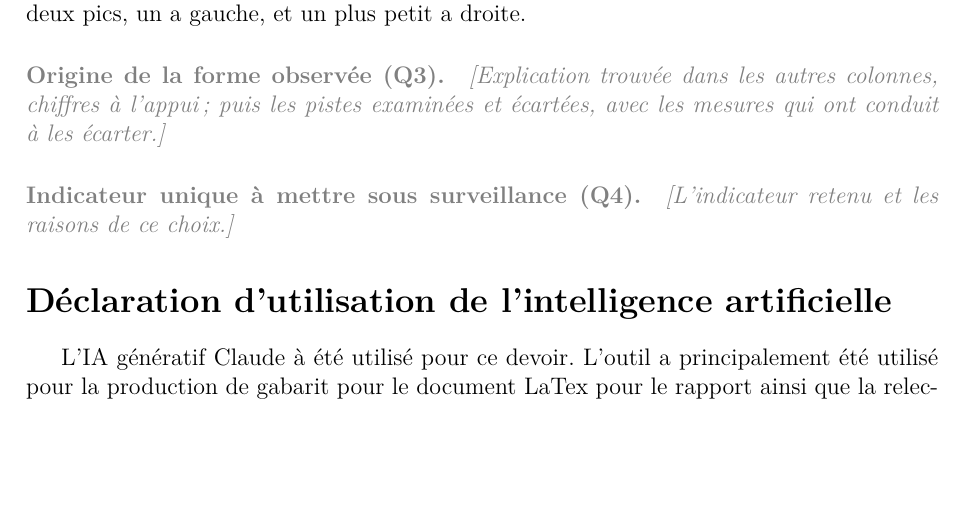
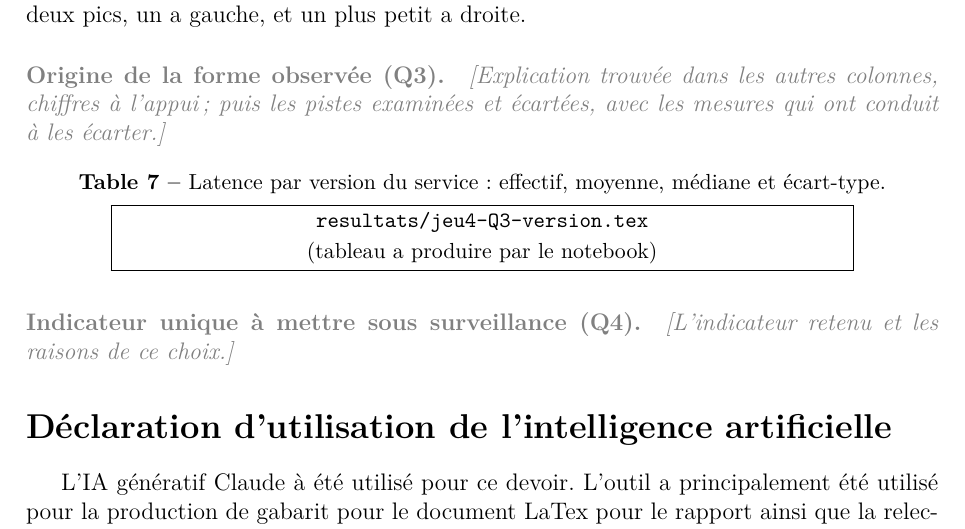
Before and after one commit to Dandalex/Devoir1ConceptStat, a LaTeX document (Dandrea_Devoir_I.tex): part of page 8 of 8 before the commit and part of page 8 of 9 after it, cut so that both start at the same text, the shorter picture padded with empty space. Compiled offline with pdfLaTeX.

Commit message:
Jeu 4 Q3 : tableaux de latence (temps, charge, endpoint, version) (Claude)
Cellules « # [IA] » du notebook :
- latence par heure de la journée ;
- latence selon le nombre de requêtes dans la même minute ;
- latence selon le nombre de requêtes déjà en cours au début de chaque requête ;
- latence selon le nombre de requêtes dans la minute précédente (fenêtre glissante) ;
- latence par endpoint et par version, export resultats/jeu4-Q3-version.tex.
Rapport : bloc table « % [IA] » qui charge le tableau par version.

Co-Authored-By: Claude Opus 5.5 <noreply@anthropic.com>

```diff
--- a/Dandrea_Devoir_I.tex
+++ b/Dandrea_Devoir_I.tex
@@ -433,6 +433,14 @@ Ensuite la figure logarithmique, on constate deux pics, un a gauche, et un plus
 \ph{Explication trouvée dans les autres colonnes, chiffres à l'appui ; puis
 les pistes examinées et écartées, avec les mesures qui ont conduit à les
 écarter.}
+% [IA] Code généré par Claude : insertion du tableau de la latence par version du service (jeu 4, Q3)
+\begin{table}[H]
+  \centering\small
+  \caption{Latence par version du service : effectif, moyenne, médiane et
+    écart-type.}
+  \label{tab:jeu4-version}
+  \tbl{jeu4-Q3-version}
+\end{table}
 
 \qst{Indicateur unique à mettre sous surveillance (Q4)}
 \ph{L'indicateur retenu et les raisons de ce choix.}
```
Also changed, not shown: 1 other file.
